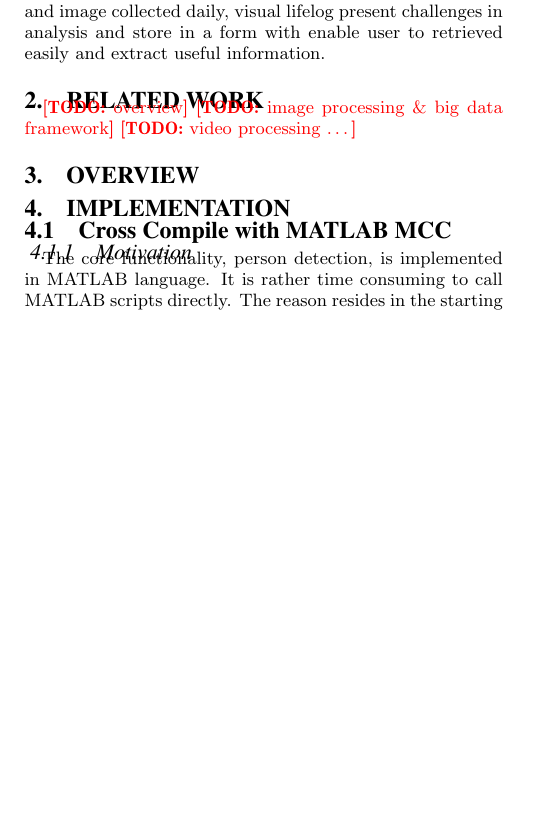
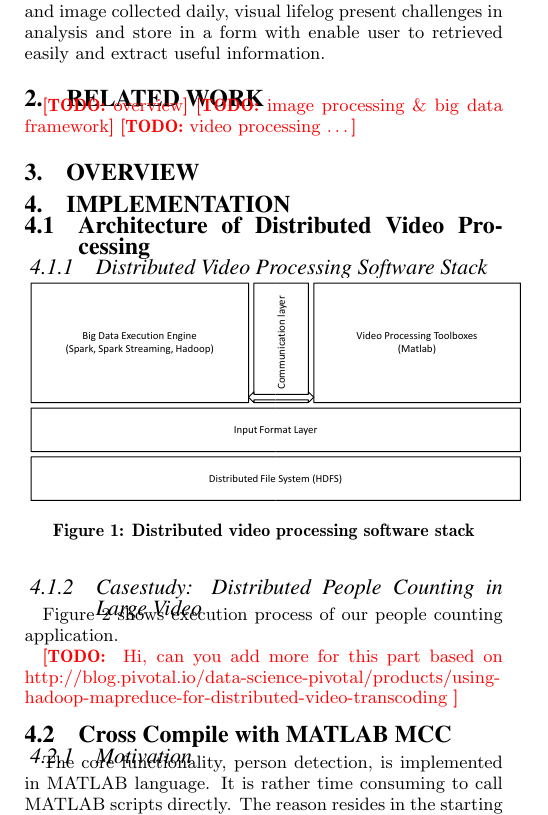
Before and after one commit to shixudongleo/CS6203_Report, a LaTeX paper (main.tex, which reads sec_implementation.tex): part of one column of page 1 of 4, cut so that both start at the same text, the shorter picture padded with empty space. Compiled offline with pdfLaTeX.

Commit message:
experiment

```diff
--- a/sec_implementation.tex
+++ b/sec_implementation.tex
@@ -1,2 +1,18 @@
 \section{Implementation}
 \label{sec:sec_algorithm}
+\subsection{Architecture of Distributed Video Processing}
+
+\subsubsection{Distributed Video Processing Software Stack}
+
+\begin{figure}[htbp!]\centering
+\vspace{-1ex}
+\includegraphics[width=0.5\textwidth]{figures/softwarestack.pdf}
+\vspace{-4ex}
+\caption{Distributed video processing software stack}
+\label{fig:overview}
+\end{figure}
+
+\subsubsection{Casestudy: Distributed People Counting in Large Video}
+
+Figure~\ref{fig:overview} shows execution process of our people counting
+application.
@@ -3,3 +25,10 @@
+\label{fig:overview}
+\end{figure}
+
+\TODO{
+Hi, can you add more for this part based on
+http://blog.pivotal.io/data-science-pivotal/products/using-hadoop-mapreduce-for-distributed-video-transcoding
+}
 
 \subsection{Cross Compile with MATLAB MCC}
 \subsubsection{Motivation}
```
Also changed, not shown: sec_implementation.tex (6 more changed lines).
